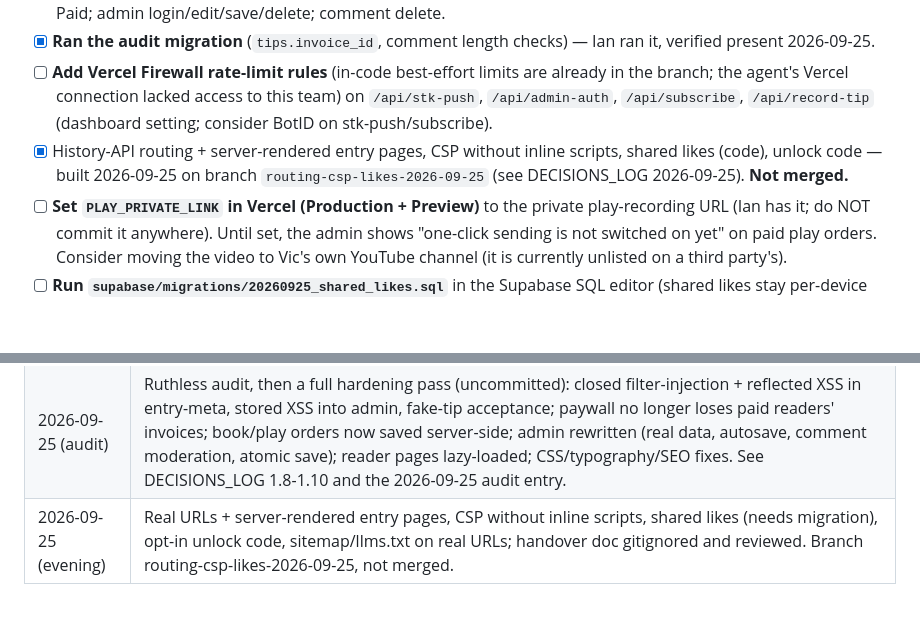
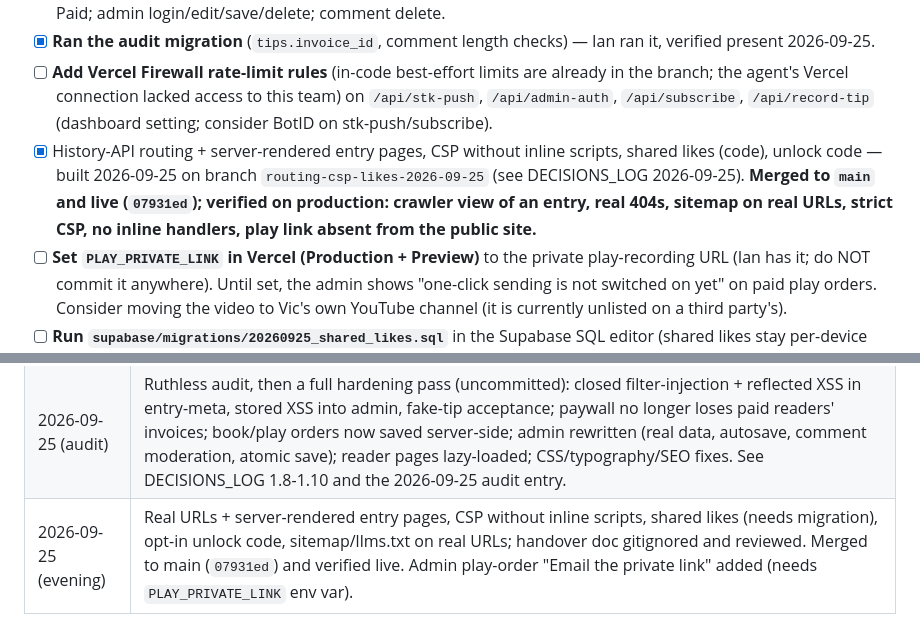
Before and after one commit to IanOchiengAI/the-villagers-notes, a Markdown page: .agent/state.md, 2 parts joined by grey strips. Rendered like a GitHub page; blank space fills up the shorter version.

Commit message:
Board: routing/CSP/likes/unlock-code branch merged and verified live
Co-Authored-By: Claude Sonnet 5 <noreply@anthropic.com>

```diff
--- a/.agent/state.md
+++ b/.agent/state.md
@@ -80,7 +80,7 @@
 - [ ] **Live checks still needed after that merge (need a phone / the admin password):** KES 50 tip lands in Vic's IntaSend and shows in People; a paid-entry unlock; a book order shows in the admin as Awaiting payment then Paid; admin login/edit/save/delete; comment delete.
 - [x] **Ran the audit migration** (`tips.invoice_id`, comment length checks) — Ian ran it, verified present 2026-09-25.
 - [ ] **Add Vercel Firewall rate-limit rules** (in-code best-effort limits are already in the branch; the agent's Vercel connection lacked access to this team) on `/api/stk-push`, `/api/admin-auth`, `/api/subscribe`, `/api/record-tip` (dashboard setting; consider BotID on stk-push/subscribe).
-- [x] History-API routing + server-rendered entry pages, CSP without inline scripts, shared likes (code), unlock code — built 2026-09-25 on branch `routing-csp-likes-2026-09-25` (see DECISIONS_LOG 2026-09-25). **Not merged.**
+- [x] History-API routing + server-rendered entry pages, CSP without inline scripts, shared likes (code), unlock code — built 2026-09-25 on branch `routing-csp-likes-2026-09-25` (see DECISIONS_LOG 2026-09-25). **Merged to `main` and live (`07931ed`); verified on production: crawler view of an entry, real 404s, sitemap on real URLs, strict CSP, no inline handlers, play link absent from the public site.**
 - [ ] **Set `PLAY_PRIVATE_LINK` in Vercel (Production + Preview)** to the private play-recording URL (Ian has it; do NOT commit it anywhere). Until set, the admin shows "one-click sending is not switched on yet" on paid play orders. Consider moving the video to Vic's own YouTube channel (it is currently unlisted on a third party's).
 - [ ] **Run `supabase/migrations/20260925_shared_likes.sql`** in the Supabase SQL editor (shared likes stay per-device until then).
 - [ ] After merging: confirm on the live site that `/entries/<slug>` shows the story text with JS disabled (`curl`), that a shared link previews the right story, and that GA4 Realtime still shows page views (CSP changed). Then re-submit `https://thevillagersnotes.com/sitemap.xml` in Google Search Console.
@@ -110,4 +110,4 @@
 | 2026-09-25 AM | Set Vic's IntaSend live keys + merged to main. Set new ADMIN_PASSWORD + ADMIN_TOKEN_SECRET. Resolved IntaSend 401, fixed status polling URL, enforced KES 50 minimum. |
 | 2026-09-25 PM | Updated GA4 ID to G-ESJZNKZ9DQ. Added per-entry OG images from `image_url` column. Gave Vic access to GA4 property. Created Supabase stats tables (tips/orders/subscribers). Wired admin stats panel to Supabase via /api/get-stats.js. Fixed premature addTip bug — tips now recorded only after COMPLETE via /api/record-tip.js. Created and refined client handover document (handover-vic-munala.html). Updated KNOWLEDGE.md with 11 new lessons. Wired up Formspree newsletter with Supabase tracking. Improved get-content.js error messages and confirmed Supabase RLS security. |
 | 2026-09-25 (audit) | Ruthless audit, then a full hardening pass (uncommitted): closed filter-injection + reflected XSS in entry-meta, stored XSS into admin, fake-tip acceptance; paywall no longer loses paid readers' invoices; book/play orders now saved server-side; admin rewritten (real data, autosave, comment moderation, atomic save); reader pages lazy-loaded; CSS/typography/SEO fixes. See DECISIONS_LOG 1.8-1.10 and the 2026-09-25 audit entry. |
-| 2026-09-25 (evening) | Real URLs + server-rendered entry pages, CSP without inline scripts, shared likes (needs migration), opt-in unlock code, sitemap/llms.txt on real URLs; handover doc gitignored and reviewed. Branch routing-csp-likes-2026-09-25, not merged. |
+| 2026-09-25 (evening) | Real URLs + server-rendered entry pages, CSP without inline scripts, shared likes (needs migration), opt-in unlock code, sitemap/llms.txt on real URLs; handover doc gitignored and reviewed. Merged to main (`07931ed`) and verified live. Admin play-order "Email the private link" added (needs `PLAY_PRIVATE_LINK` env var). |
```
Also changed, not shown: DECISIONS_LOG.md (+1 -1 lines).
